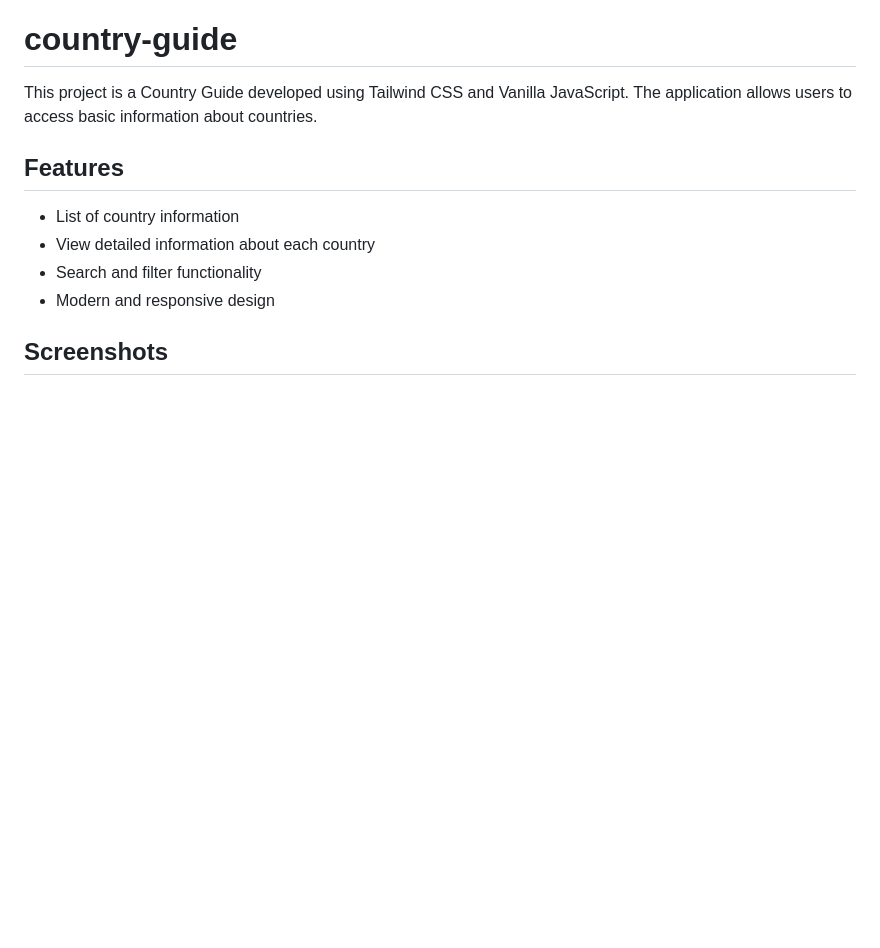
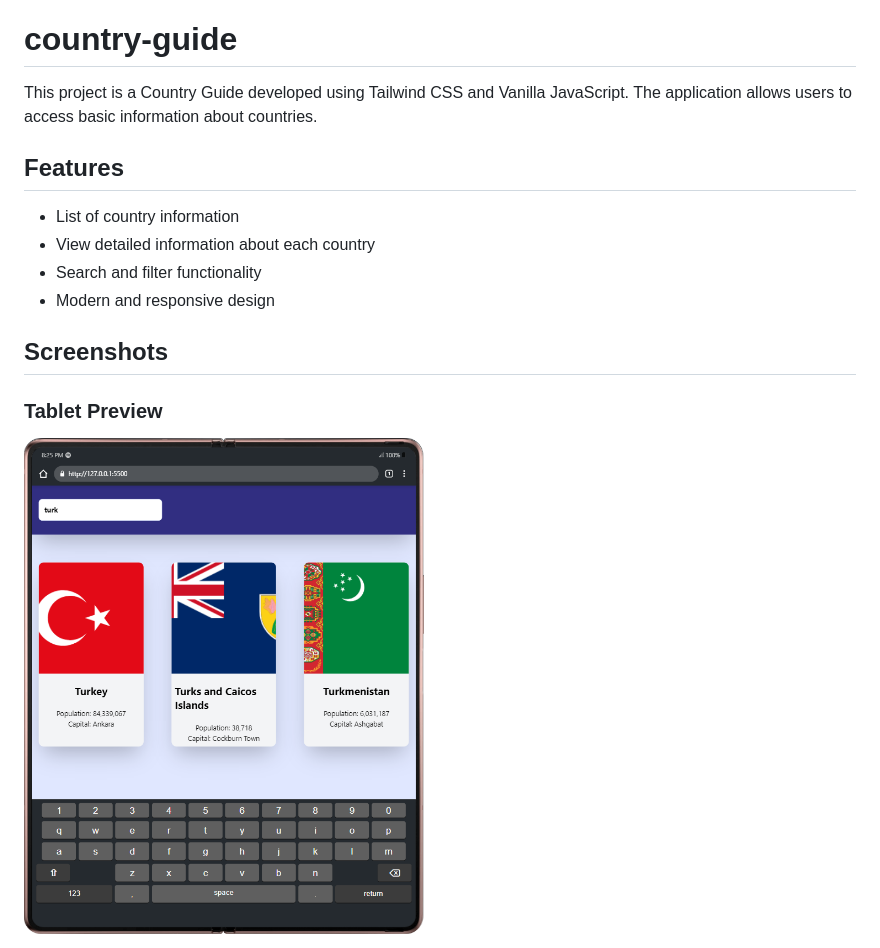
Before and after one commit to CemWebDev/country-guide, a Markdown page: README.md, the part around the change. GitHub-like rendering; pictures changed too: design/tablet-design.png (added); blank space fills up the shorter version.

```diff
--- a/README.md
+++ b/README.md
@@ -9,5 +9,8 @@ This project is a Country Guide developed using Tailwind CSS and Vanilla JavaScr
 - Search and filter functionality
 - Modern and responsive design
 
+## Screenshots
 
-## Screenshots
+### Tablet Preview
+
+<img src='./design/tablet-design.png' width='400' height='auto'/>
```
